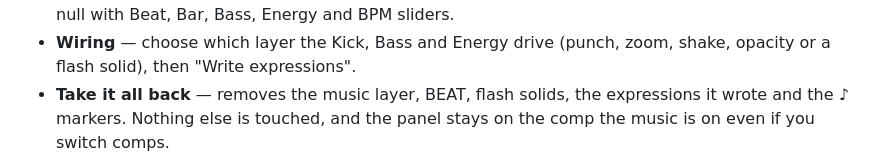
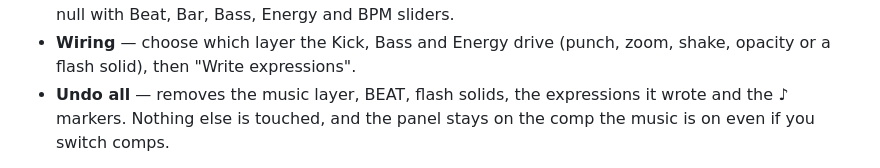
Before and after one commit to Jamstand/just-be-making-stuff, a Markdown page: after-effects-claude/README.md, the part around the change. Drawn GitHub-style.

Commit message:
AE docs: name the undo button as the page does
Co-Authored-By: Claude Fable 5.1 <noreply@anthropic.com>
Claude-Session: https://claude.ai/code/session_01MQ9NRysWeu6NsJ6GS1ZAit

```diff
--- a/after-effects-claude/README.md
+++ b/after-effects-claude/README.md
@@ -162,7 +162,7 @@ the engine is still the shared `panel.js`. Top to bottom:
   sliders.
 - **Wiring** — choose which layer the Kick, Bass and Energy drive (punch,
   zoom, shake, opacity or a flash solid), then "Write expressions".
-- **Take it all back** — removes the music layer, BEAT, flash solids, the
+- **Undo all** — removes the music layer, BEAT, flash solids, the
   expressions it wrote and the ♪ markers. Nothing else is touched, and the
   panel stays on the comp the music is on even if you switch comps.
 
```
Also changed, not shown: 1 other file.
